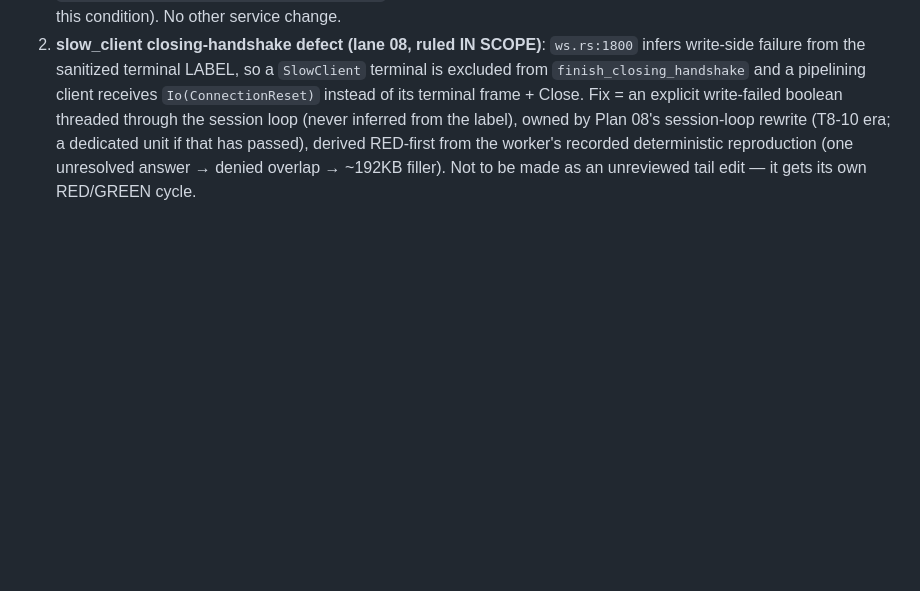
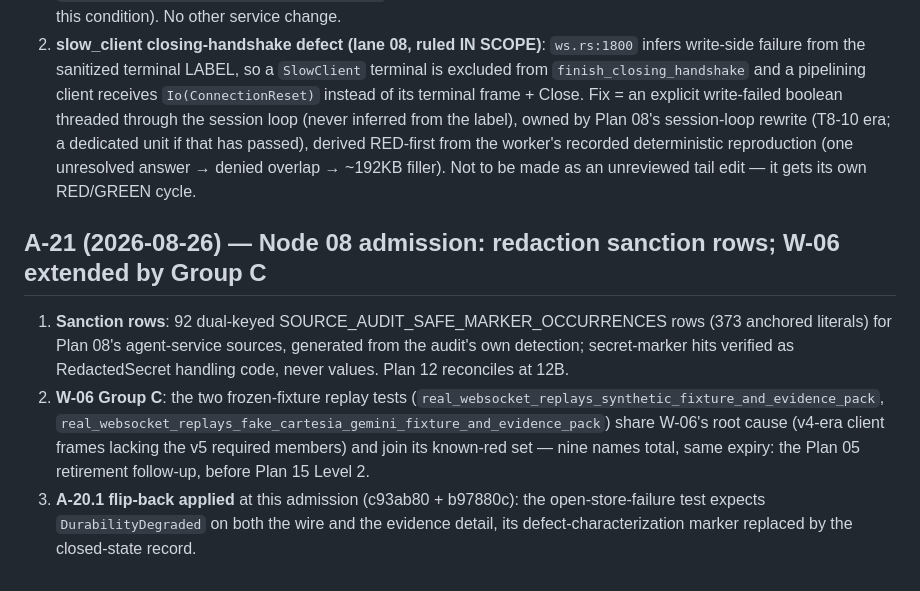
Before and after one commit to backbay-labs/viva, a Markdown page: docs/decisions/2026-08-23-plan-amendments.md, the part around the change. Rendered like a GitHub page; blank space fills up the shorter version.

Commit message:
docs: ratify A-21 — node 08 sanction rows, W-06 Group C, flip-back record
Co-Authored-By: Claude Fable 5 <noreply@anthropic.com>
Claude-Session: https://claude.ai/code/session_01HqgGT1DPxJsf69gaSXfS6r

```diff
--- a/docs/decisions/2026-08-23-plan-amendments.md
+++ b/docs/decisions/2026-08-23-plan-amendments.md
@@ -167,3 +167,9 @@ During node 08's restoration, coordinator replies to the running workflow's work
 
 1. **ADAPTER-06 follow-up (Plan 07, dispatched)**: `agent-adapters/src/cartesia_gemini/mod.rs:411`'s `.map_err(|_| outcome_contract_failure(...))` discards `PortErrorKind`, so a Durability store failure at voice-session open reaches operators as `tool_executor_failure` instead of `durability_degraded`. The service side is CORRECT to refuse deriving a class from anything but the typed failure (DOMAIN-009). A lane-07 follow-up preserves the port error's kind across `select_session_question` and every sibling `|_|` executor-error mapping, yielding a typed brain failure whose terminal reason is `DurabilityDegraded`. **Lane-08 admission item:** when the lane rebases onto a tip containing that fix, flip `websocket_brain_open_store_failure_reports_the_brains_typed_terminal_reason` back to `TerminalSessionReason::DurabilityDegraded` and its original name (the in-tree CHARACTERIZATION marker states this condition). No other service change.
 2. **slow_client closing-handshake defect (lane 08, ruled IN SCOPE)**: `ws.rs:1800` infers write-side failure from the sanitized terminal LABEL, so a `SlowClient` terminal is excluded from `finish_closing_handshake` and a pipelining client receives `Io(ConnectionReset)` instead of its terminal frame + Close. Fix = an explicit write-failed boolean threaded through the session loop (never inferred from the label), owned by Plan 08's session-loop rewrite (T8-10 era; a dedicated unit if that has passed), derived RED-first from the worker's recorded deterministic reproduction (one unresolved answer → denied overlap → ~192KB filler). Not to be made as an unreviewed tail edit — it gets its own RED/GREEN cycle.
+
+## A-21 (2026-08-26) — Node 08 admission: redaction sanction rows; W-06 extended by Group C
+
+1. **Sanction rows**: 92 dual-keyed SOURCE_AUDIT_SAFE_MARKER_OCCURRENCES rows (373 anchored literals) for Plan 08's agent-service sources, generated from the audit's own detection; secret-marker hits verified as RedactedSecret handling code, never values. Plan 12 reconciles at 12B.
+2. **W-06 Group C**: the two frozen-fixture replay tests (`real_websocket_replays_synthetic_fixture_and_evidence_pack`, `real_websocket_replays_fake_cartesia_gemini_fixture_and_evidence_pack`) share W-06's root cause (v4-era client frames lacking the v5 required members) and join its known-red set — nine names total, same expiry: the Plan 05 retirement follow-up, before Plan 15 Level 2.
+3. **A-20.1 flip-back applied** at this admission (c93ab80 + b97880c): the open-store-failure test expects `DurabilityDegraded` on both the wire and the evidence detail, its defect-characterization marker replaced by the closed-state record.
```
